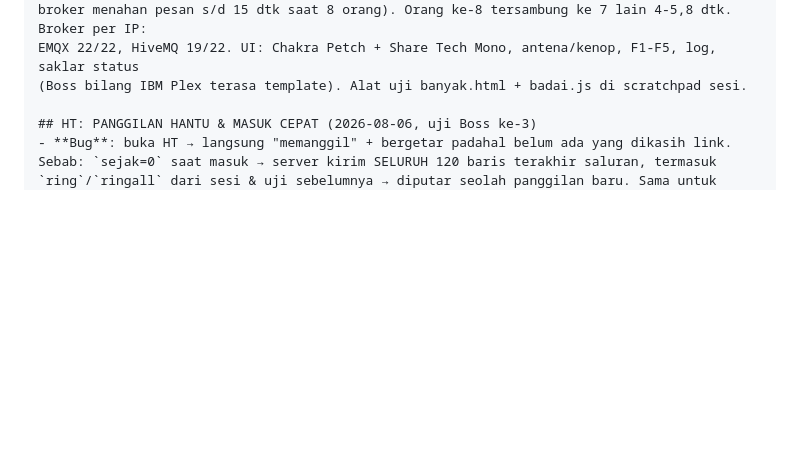
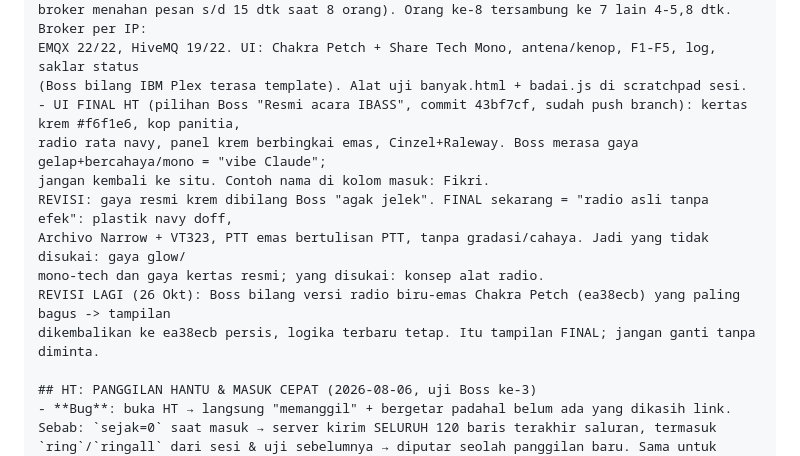
Before and after one commit to raiii-png/ibass2026, a Markdown page: memory/ibass-project-state.md, the part around the change. Drawn GitHub-style; blank space fills up the shorter version.

Commit message:
auto-sync: perubahan dari laptop 2026-10-26 22:24

```diff
--- a/memory/ibass-project-state.md
+++ b/memory/ibass-project-state.md
@@ -535,6 +535,14 @@ refresh keras di web.
   broker menahan pesan s/d 15 dtk saat 8 orang). Orang ke-8 tersambung ke 7 lain 4-5,8 dtk. Broker per IP:
   EMQX 22/22, HiveMQ 19/22. UI: Chakra Petch + Share Tech Mono, antena/kenop, F1-F5, log, saklar status
   (Boss bilang IBM Plex terasa template). Alat uji banyak.html + badai.js di scratchpad sesi.
+- UI FINAL HT (pilihan Boss "Resmi acara IBASS", commit 43bf7cf, sudah push branch): kertas krem #f6f1e6, kop panitia,
+  radio rata navy, panel krem berbingkai emas, Cinzel+Raleway. Boss merasa gaya gelap+bercahaya/mono = "vibe Claude";
+  jangan kembali ke situ. Contoh nama di kolom masuk: Fikri.
+  REVISI: gaya resmi krem dibilang Boss "agak jelek". FINAL sekarang = "radio asli tanpa efek": plastik navy doff,
+  Archivo Narrow + VT323, PTT emas bertulisan PTT, tanpa gradasi/cahaya. Jadi yang tidak disukai: gaya glow/
+  mono-tech dan gaya kertas resmi; yang disukai: konsep alat radio.
+  REVISI LAGI (26 Okt): Boss bilang versi radio biru-emas Chakra Petch (ea38ecb) yang paling bagus -> tampilan
+  dikembalikan ke ea38ecb persis, logika terbaru tetap. Itu tampilan FINAL; jangan ganti tanpa diminta.
 
 ## HT: PANGGILAN HANTU & MASUK CEPAT (2026-08-06, uji Boss ke-3)
 - **Bug**: buka HT → langsung "memanggil" + bergetar padahal belum ada yang dikasih link.
```
